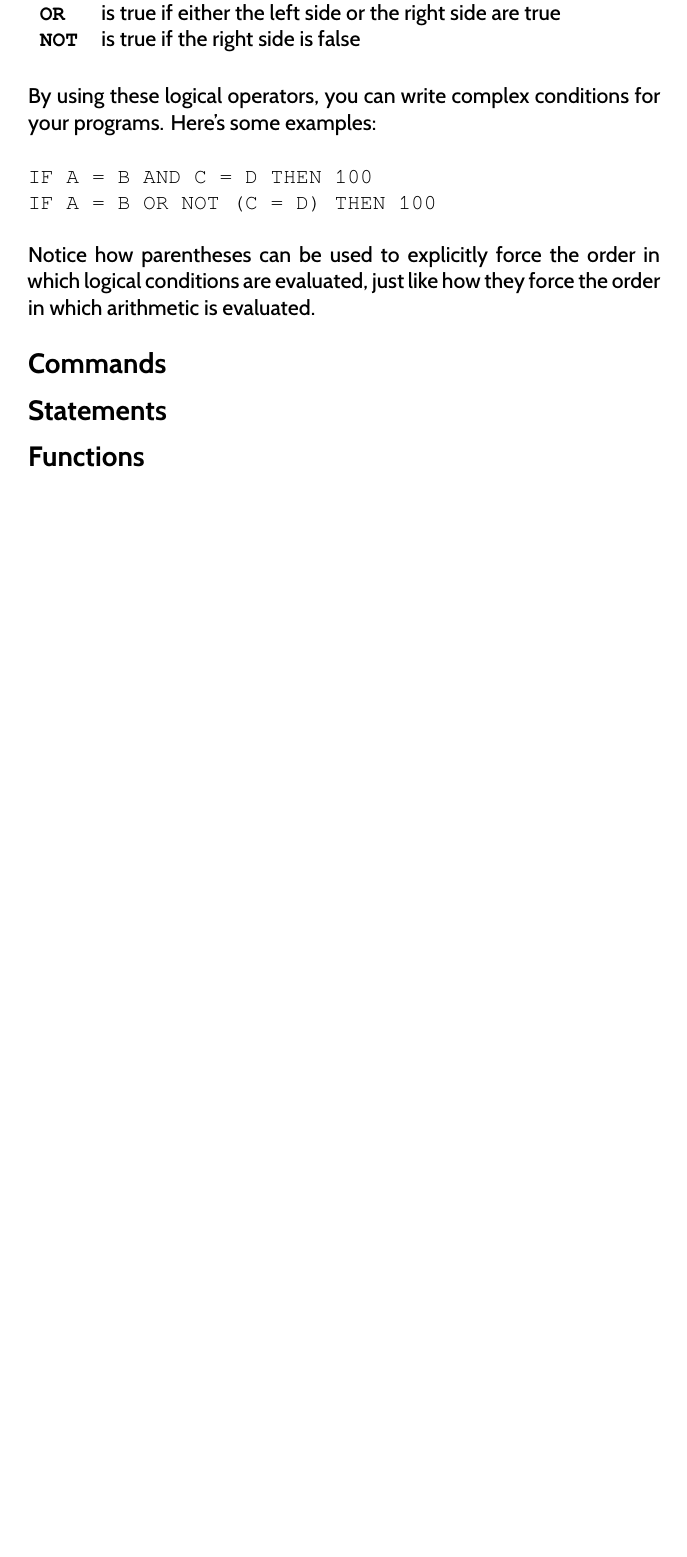
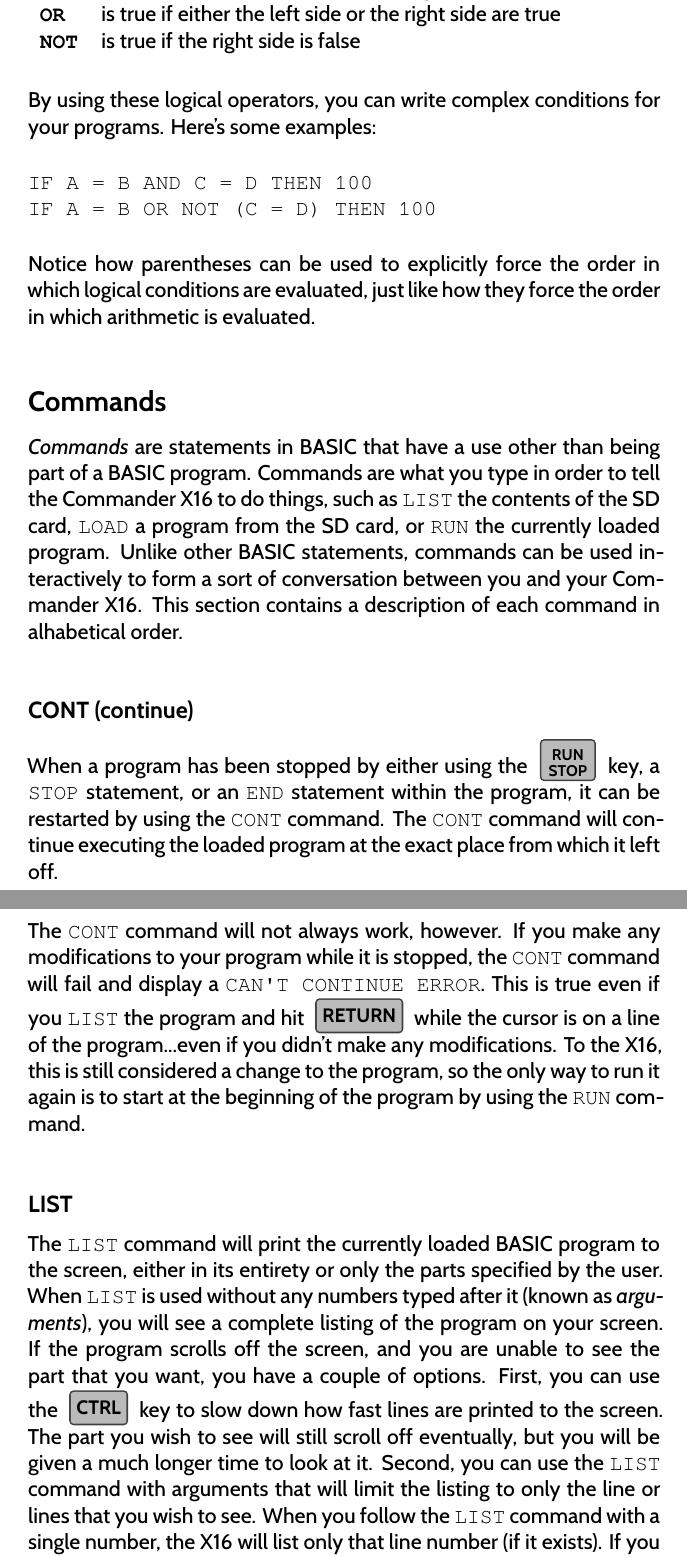
Before and after one commit to X16Community/x16-user-guide, a LaTeX document (manual.tex, which reads appendix/basic_commands.tex): part of page 46 of 49 before the commit and two parts of pages 46 and 47 of 51 after it, the two joined at a grey line, cut so that both start at the same text, the shorter picture padded with empty space. Compiled offline with XeLaTeX.

Commit message:
Start writing the BASIC command docs

```diff
--- a/appendix/basic_commands.tex
+++ b/appendix/basic_commands.tex
@@ -288,6 +288,48 @@
 
 Notice how parentheses can be used to explicitly force the order in which
 logical conditions are evaluated, just like how they force the order in which
-arithmetic is evaluated.
+arithmetic is evaluated.\\
 
 \section{Commands}
+
+\emph{Commands} are statements in BASIC that have a use other than being part
+of a BASIC program.  Commands are what you type in order to tell the Commander
+X16 to do things, such as {\ttfamily LIST} the contents of the SD card,
+{\ttfamily LOAD} a program from the SD card, or {\ttfamily RUN} the currently
+loaded program.  Unlike other BASIC statements, commands can be used
+interactively to form a sort of conversation between you and your Commander
+X16.  This section contains a description of each command in alhabetical
+order.\\
+
+\subsection{CONT (continue)}
+
+When a program has been stopped by either using the
+\keybackgroundcolor{gray}\doublekey{RUN\\STOP} key, a {\ttfamily STOP}
+statement, or an {\ttfamily END} statement within the program, it can be
+restarted by using the {\ttfamily CONT} command.  The {\ttfamily CONT} command
+will continue executing the loaded program at the exact place from which it
+left off.\\
+
+The {\ttfamily CONT} command will not always work, however.  If you make any
+modifications to your program while it is stopped, the {\ttfamily CONT} command
+will fail and display a {\ttfamily CAN'T CONTINUE ERROR}.  This is true even if
+you {\ttfamily LIST} the program and hit \widekey{RETURN} while the cursor is
+on a line of the program...even if you didn't make any modifications.  To the
+X16, this is still considered a change to the program, so the only way to run
+it again is to start at the beginning of the program by using the {\ttfamily
+RUN} command.\\
+
+\subsection{LIST}
+
+The {\ttfamily LIST} command will print the currently loaded BASIC program to
+the screen, either in its entirety or only the parts specified by the user.
+When {\ttfamily LIST} is used without any numbers typed after it (known as
+\emph{arguments}), you will see a complete listing of the program on your
+screen.  If the program scrolls off the screen, and you are unable to see the
+part that you want, you have a couple of options.  First, you can use the
+\widekey{CTRL} key to slow down how fast lines are printed to the screen.  The
+part you wish to see will still scroll off eventually, but you will be given a
+much longer time to look at it.  Second, you can use the {\ttfamily LIST}
+command with arguments that will limit the listing to only the line or lines
+that you wish to see.  When you follow the {\ttfamily LIST} command with a
+single number, the X16 will list only that line number (if it exists).  If you
```
Also changed, not shown: appendix/basic_commands.tex (27 more changed lines).
